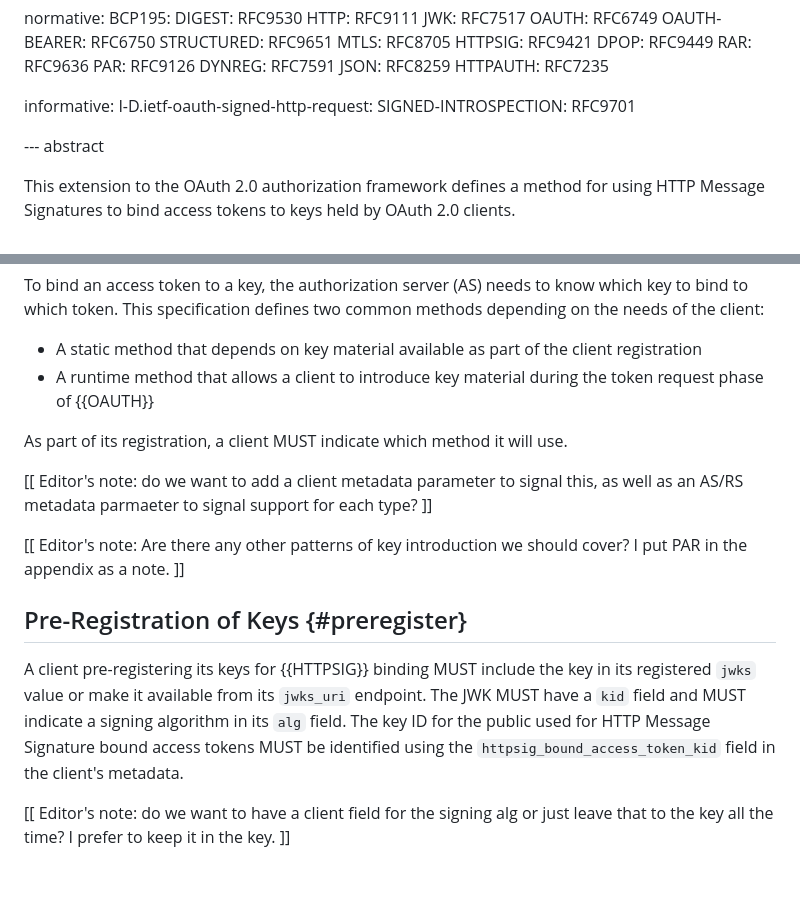
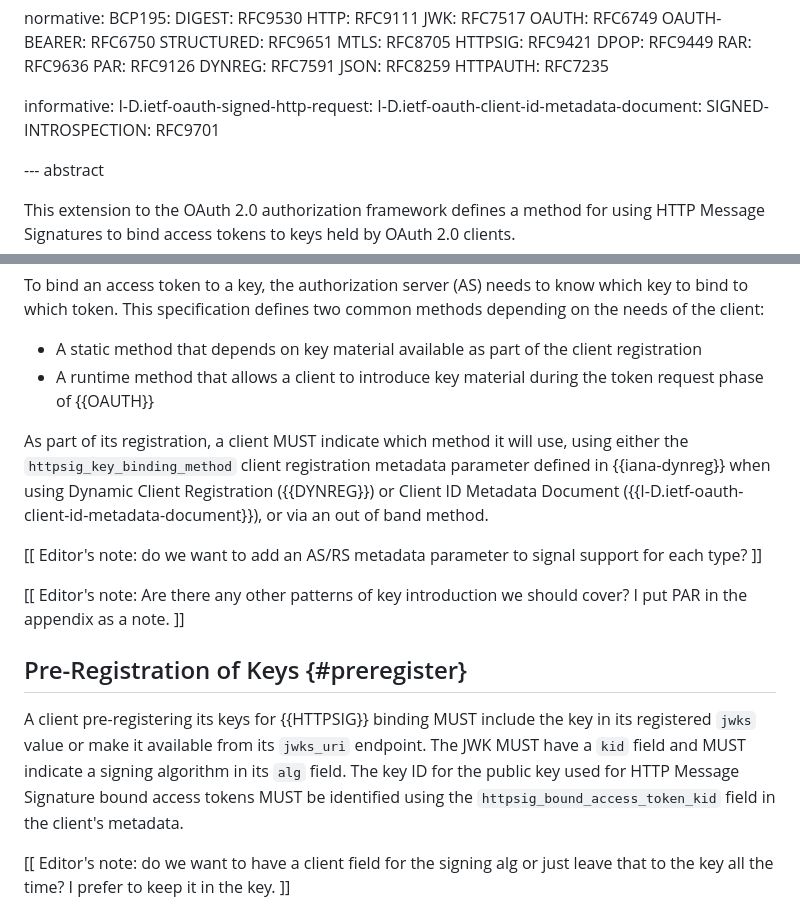
Before and after one commit to jricher/draft-richer-oauth-httpsig, a Markdown page: draft-richer-oauth-httpsig.md, 2 parts joined by grey strips. GitHub-like rendering; blank space fills up the shorter version.

```diff
--- a/draft-richer-oauth-httpsig.md
+++ b/draft-richer-oauth-httpsig.md
@@ -41,6 +41,7 @@ normative:
 
 informative:
     I-D.ietf-oauth-signed-http-request:
+    I-D.ietf-oauth-client-id-metadata-document:
     SIGNED-INTROSPECTION: RFC9701
 
 --- abstract
@@ -84,15 +85,15 @@ To bind an access token to a key, the authorization server (AS) needs to know wh
 - A static method that depends on key material available as part of the client registration
 - A runtime method that allows a client to introduce key material during the token request phase of {{OAUTH}}
 
-As part of its registration, a client MUST indicate which method it will use.
+As part of its registration, a client MUST indicate which method it will use, using either the `httpsig_key_binding_method` client registration metadata parameter defined in {{iana-dynreg}} when using Dynamic Client Registration ({{DYNREG}}) or Client ID Metadata Document ({{I-D.ietf-oauth-client-id-metadata-document}}), or via an out of band method.
 
-\[\[ Editor's note: do we want to add a client metadata parameter to signal this, as well as an AS/RS metadata parmaeter to signal support for each type? \]\]
+\[\[ Editor's note: do we want to add an AS/RS metadata parameter to signal support for each type? \]\]
 
 \[\[ Editor's note: Are there any other patterns of key introduction we should cover? I put PAR in the appendix as a note. \]\]
 
 ## Pre-Registration of Keys {#preregister}
 
-A client pre-registering its keys for {{HTTPSIG}} binding MUST include the key in its registered `jwks` value or make it available from its `jwks_uri` endpoint. The JWK MUST have a `kid` field and MUST indicate a signing algorithm in its `alg` field. The key ID for the public used for HTTP Message Signature bound access tokens MUST be identified using the `httpsig_bound_access_token_kid` field in the client's metadata.
+A client pre-registering its keys for {{HTTPSIG}} binding MUST include the key in its registered `jwks` value or make it available from its `jwks_uri` endpoint. The JWK MUST have a `kid` field and MUST indicate a signing algorithm in its `alg` field. The key ID for the public key used for HTTP Message Signature bound access tokens MUST be identified using the `httpsig_bound_access_token_kid` field in the client's metadata.
 
 \[\[ Editor's note: do we want to have a client field for the signing alg or just leave that to the key all the time? I prefer to keep it in the key. \]\]
 
```
Also changed, not shown: other parts of draft-richer-oauth-httpsig.md (+49 -6 lines).
